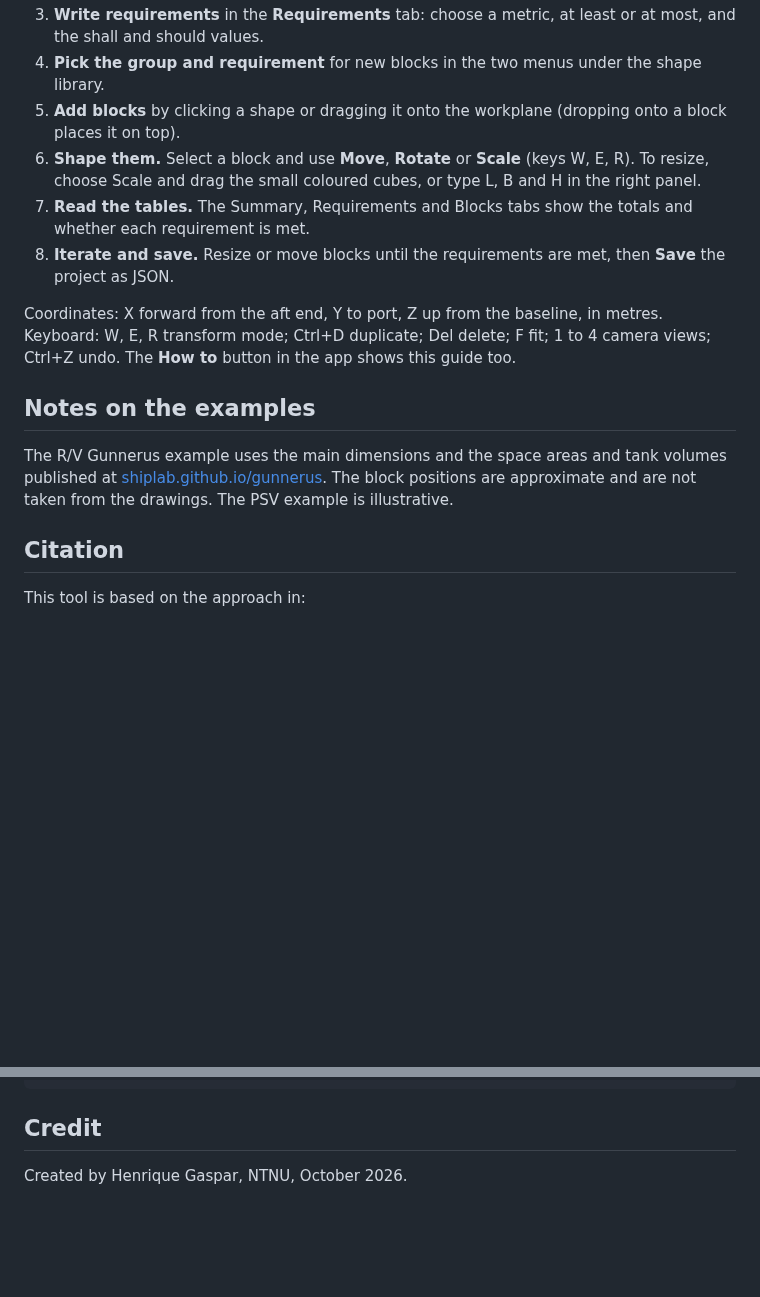
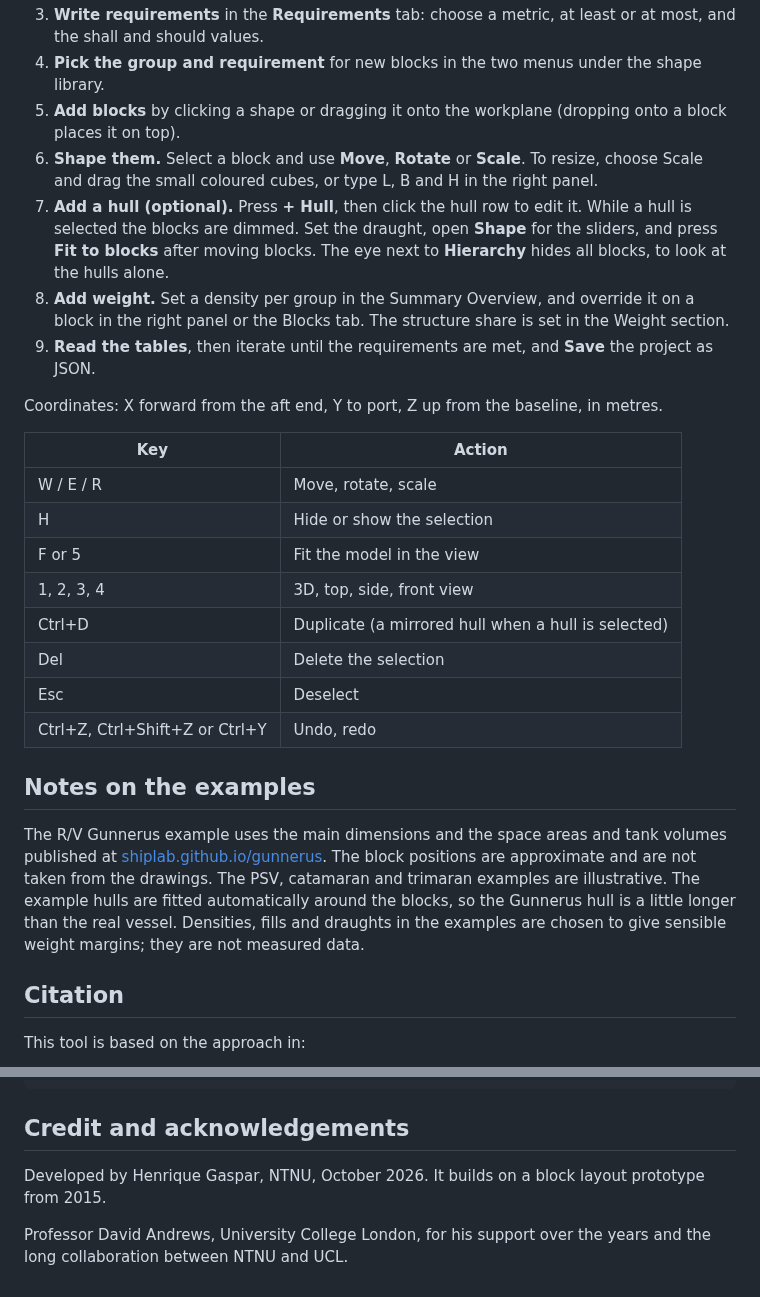
Before and after one commit to shiplab/dbb, a Markdown page: README.md, 2 parts joined by grey strips. Rendered like a GitHub page; blank space fills up the shorter version.

````diff
--- a/README.md
+++ b/README.md
@@ -28,15 +33,27 @@ It is an editor and calculator only. It does not do hydrostatics, stability or o
 3. **Write requirements** in the **Requirements** tab: choose a metric, at least or at most, and the shall and should values.
 4. **Pick the group and requirement** for new blocks in the two menus under the shape library.
 5. **Add blocks** by clicking a shape or dragging it onto the workplane (dropping onto a block places it on top).
-6. **Shape them.** Select a block and use **Move**, **Rotate** or **Scale** (keys W, E, R). To resize, choose Scale and drag the small coloured cubes, or type L, B and H in the right panel.
-7. **Read the tables.** The Summary, Requirements and Blocks tabs show the totals and whether each requirement is met.
-8. **Iterate and save.** Resize or move blocks until the requirements are met, then **Save** the project as JSON.
+6. **Shape them.** Select a block and use **Move**, **Rotate** or **Scale**. To resize, choose Scale and drag the small coloured cubes, or type L, B and H in the right panel.
+7. **Add a hull (optional).** Press **+ Hull**, then click the hull row to edit it. While a hull is selected the blocks are dimmed. Set the draught, open **Shape** for the sliders, and press **Fit to blocks** after moving blocks. The eye next to **Hierarchy** hides all blocks, to look at the hulls alone.
+8. **Add weight.** Set a density per group in the Summary Overview, and override it on a block in the right panel or the Blocks tab. The structure share is set in the Weight section.
+9. **Read the tables**, then iterate until the requirements are met, and **Save** the project as JSON.
 
-Coordinates: X forward from the aft end, Y to port, Z up from the baseline, in metres. Keyboard: W, E, R transform mode; Ctrl+D duplicate; Del delete; F fit; 1 to 4 camera views; Ctrl+Z undo. The **How to** button in the app shows this guide too.
+Coordinates: X forward from the aft end, Y to port, Z up from the baseline, in metres.
+
+| Key | Action |
+|---|---|
+| W / E / R | Move, rotate, scale |
+| H | Hide or show the selection |
+| F or 5 | Fit the model in the view |
+| 1, 2, 3, 4 | 3D, top, side, front view |
+| Ctrl+D | Duplicate (a mirrored hull when a hull is selected) |
+| Del | Delete the selection |
+| Esc | Deselect |
+| Ctrl+Z, Ctrl+Shift+Z or Ctrl+Y | Undo, redo |
 
 ## Notes on the examples
 
-The R/V Gunnerus example uses the main dimensions and the space areas and tank volumes published at [shiplab.github.io/gunnerus](https://shiplab.github.io/gunnerus/). The block positions are approximate and are not taken from the drawings. The PSV example is illustrative.
+The R/V Gunnerus example uses the main dimensions and the space areas and tank volumes published at [shiplab.github.io/gunnerus](https://shiplab.github.io/gunnerus/). The block positions are approximate and are not taken from the drawings. The PSV, catamaran and trimaran examples are illustrative. The example hulls are fitted automatically around the blocks, so the Gunnerus hull is a little longer than the real vessel. Densities, fills and draughts in the examples are chosen to give sensible weight margins; they are not measured data.
 
 ## Citation
 
@@ -54,6 +71,8 @@ Gaspar, H.M., Fonseca, Í.A. and Andrews, D. *Wither now the Design Building Blo
 }
 ```
 
-## Credit
+## Credit and acknowledgements
 
-Created by Henrique Gaspar, NTNU, October 2026.
+Developed by Henrique Gaspar, NTNU, October 2026. It builds on a block layout prototype from 2015.
+
+Professor David Andrews, University College London, for his support over the years and the long collaboration between NTNU and UCL.
````
Also changed, not shown: other parts of README.md (+11 -6 lines), screenshot.png, 1 other file.
